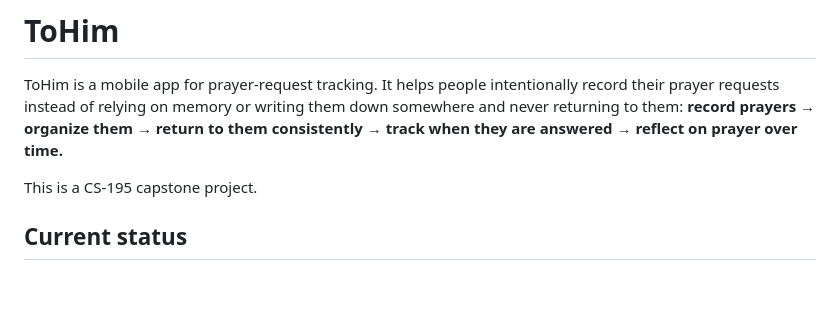
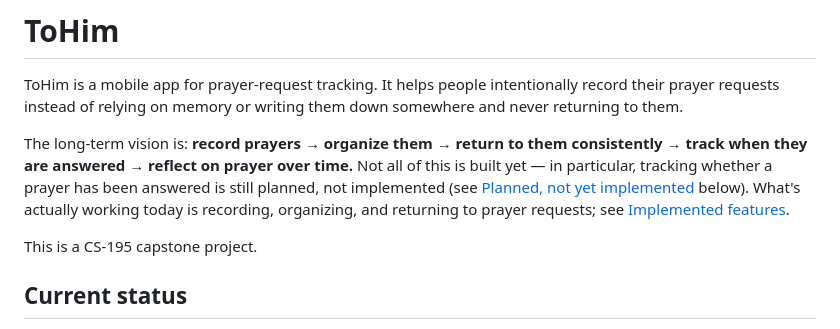
Before and after one commit to nice2004/ToHim--Fall-Capstone-2026, a Markdown page: README.md, the part around the change. GitHub-like rendering; blank space fills up the shorter version.

Commit message:
Clarify README: answered-prayer tracking is vision, not implemented
The opening pitch stated the full record->organize->return->track-
answered->reflect pipeline as if it were current behavior. Split it
into the long-term vision versus what's actually implemented today,
consistent with the Planned/Implemented sections below.
Co-Authored-By: Claude Sonnet 5 <noreply@anthropic.com>

```diff
--- a/README.md
+++ b/README.md
@@ -2,9 +2,15 @@
 
 ToHim is a mobile app for prayer-request tracking. It helps people intentionally
 record their prayer requests instead of relying on memory or writing them down
-somewhere and never returning to them: **record prayers → organize them →
-return to them consistently → track when they are answered → reflect on prayer
-over time.**
+somewhere and never returning to them.
+
+The long-term vision is: **record prayers → organize them → return to them
+consistently → track when they are answered → reflect on prayer over time.**
+Not all of this is built yet — in particular, tracking whether a prayer has
+been answered is still planned, not implemented (see
+[Planned, not yet implemented](#planned-not-yet-implemented) below). What's
+actually working today is recording, organizing, and returning to prayer
+requests; see [Implemented features](#implemented-features).
 
 This is a CS-195 capstone project.
 
```
